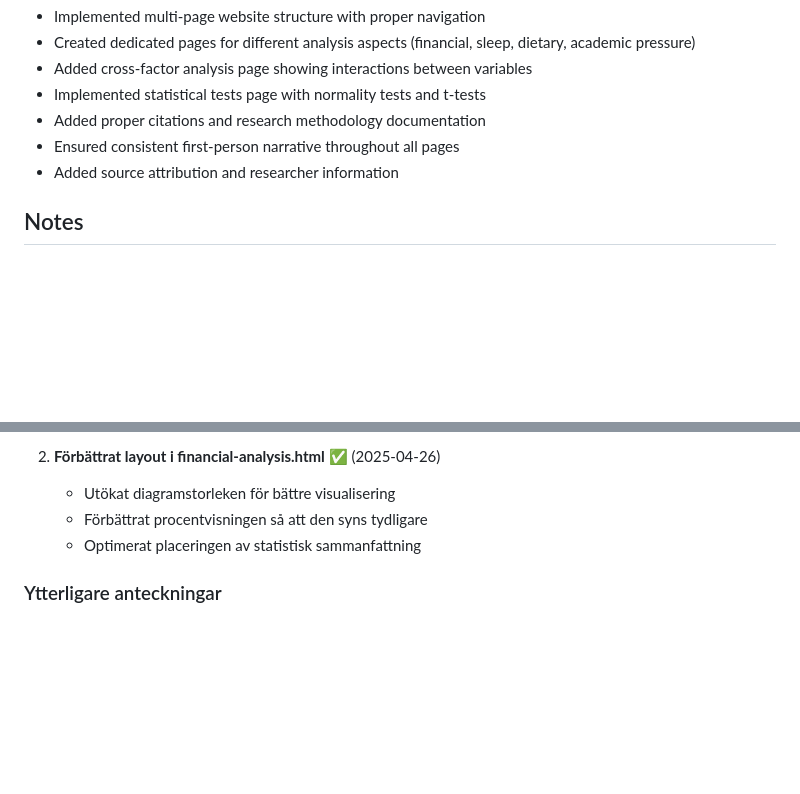
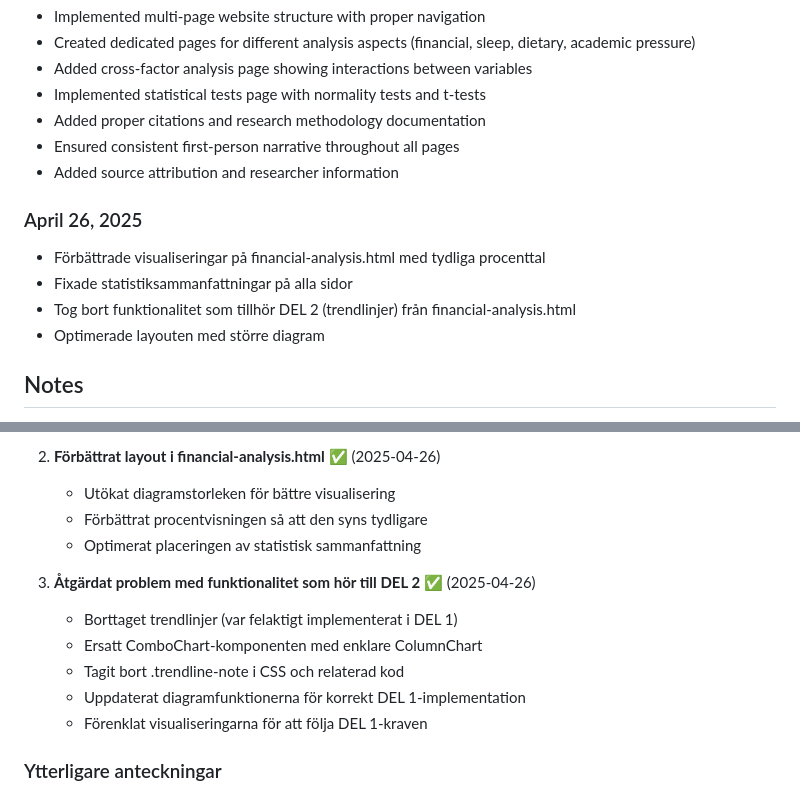
Before and after one commit to LucyVers/Mental-health-issues-among-students-in-India, a Markdown page: TODO.md, 2 parts joined by grey strips. Rendered like a GitHub page; blank space fills up the shorter version.

Commit message:
Återställde viktig information i TODO.md om VG-kraven och återstående problem

```diff
--- a/TODO.md
+++ b/TODO.md
@@ -169,6 +169,12 @@
 - Ensured consistent first-person narrative throughout all pages
 - Added source attribution and researcher information
 
+### April 26, 2025
+- Förbättrade visualiseringar på financial-analysis.html med tydliga procenttal
+- Fixade statistiksammanfattningar på alla sidor
+- Tog bort funktionalitet som tillhör DEL 2 (trendlinjer) från financial-analysis.html
+- Optimerade layouten med större diagram
+
 ## Notes
 - All VG requirements for DEL2 have been successfully implemented
 - The multi-page website structure is complete with interactive elements
@@ -211,6 +217,13 @@
    - Förbättrat procentvisningen så att den syns tydligare
    - Optimerat placeringen av statistisk sammanfattning
 
+3. **Åtgärdat problem med funktionalitet som hör till DEL 2** ✅ (2025-04-26)
+   - Borttaget trendlinjer (var felaktigt implementerat i DEL 1)
+   - Ersatt ComboChart-komponenten med enklare ColumnChart
+   - Tagit bort .trendline-note i CSS och relaterad kod
+   - Uppdaterat diagramfunktionerna för korrekt DEL 1-implementation
+   - Förenklat visualiseringarna för att följa DEL 1-kraven
+
 ### Ytterligare anteckningar
 
 - VIKTIGT: Se till att hålla isär de två olika webbapplikationerna:
```
Also changed, not shown: other parts of TODO.md (+1 -1 lines).
